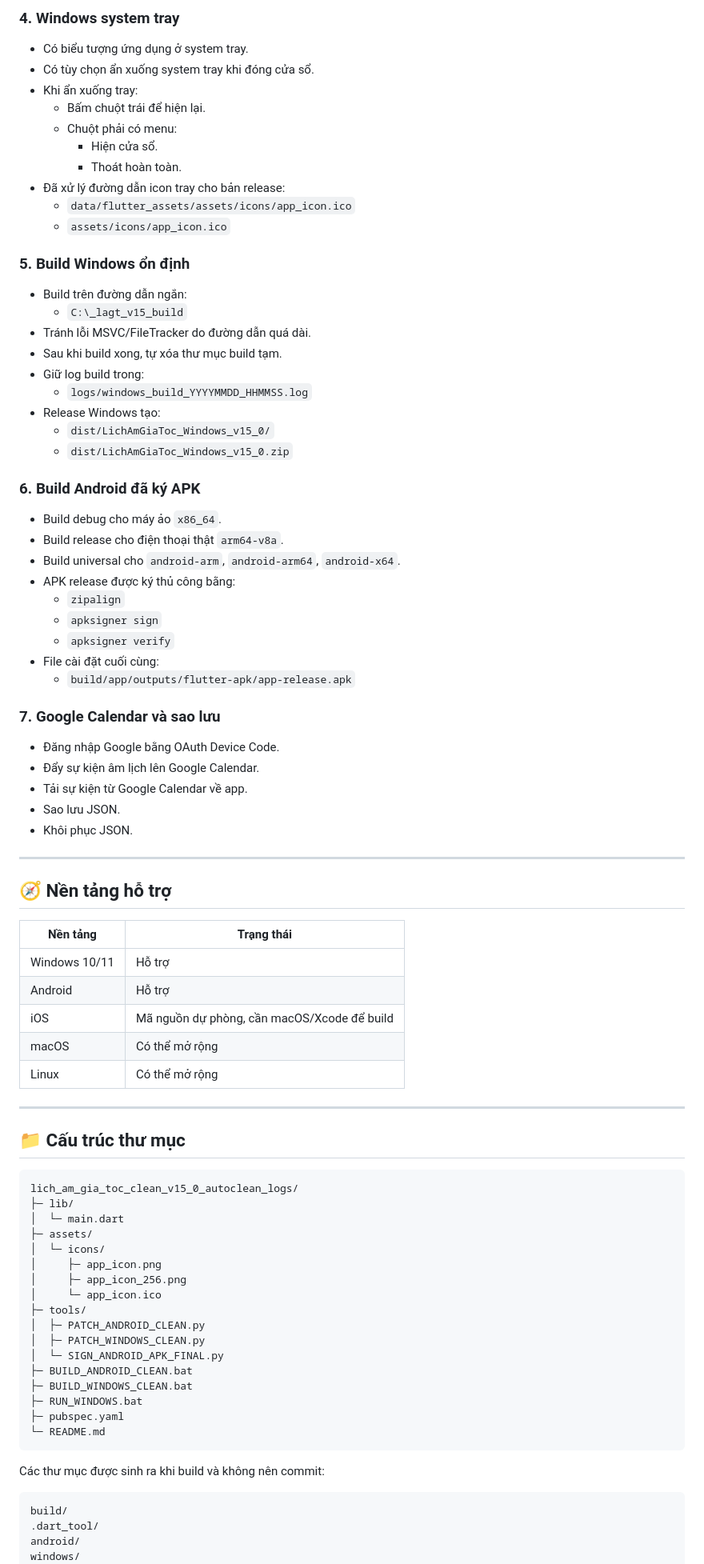
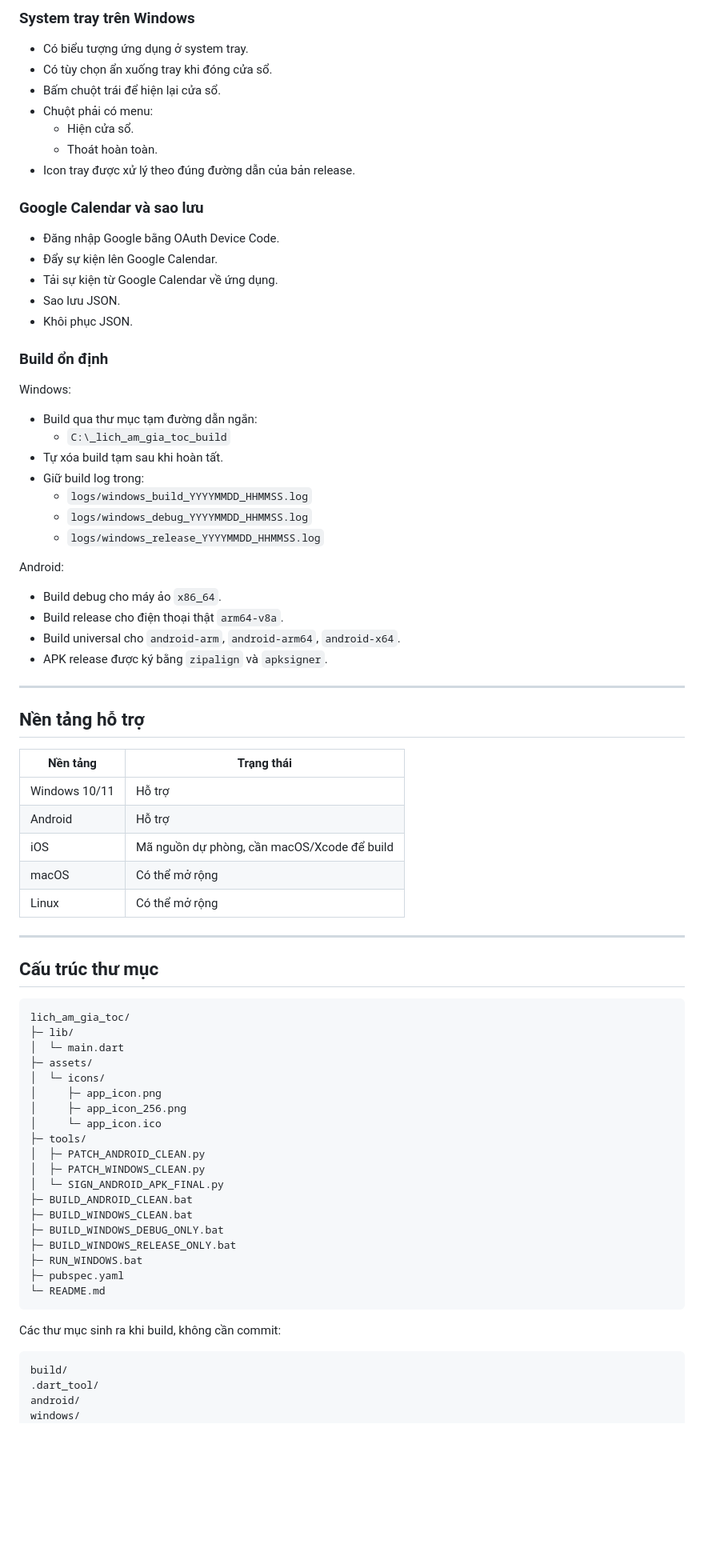
Before and after one commit to myleo198/lunar-calendar-save-day, a Markdown page: README.md, the part around one of its changes. Shown at 80% size. Rendered like a GitHub page; blank space fills up the shorter version.

````diff
--- a/README.md
+++ b/README.md
@@ -109,52 +89,44 @@ Mỗi sự kiện gồm:
 
-### 4. Windows system tray
+### System tray trên Windows
 
 - Có biểu tượng ứng dụng ở system tray.
-- Có tùy chọn ẩn xuống system tray khi đóng cửa sổ.
-- Khi ẩn xuống tray:
-  - Bấm chuột trái để hiện lại.
-  - Chuột phải có menu:
-    - Hiện cửa sổ.
-    - Thoát hoàn toàn.
-- Đã xử lý đường dẫn icon tray cho bản release:
-  - `data/flutter_assets/assets/icons/app_icon.ico`
-  - `assets/icons/app_icon.ico`
+- Có tùy chọn ẩn xuống tray khi đóng cửa sổ.
+- Bấm chuột trái để hiện lại cửa sổ.
+- Chuột phải có menu:
+  - Hiện cửa sổ.
+  - Thoát hoàn toàn.
+- Icon tray được xử lý theo đúng đường dẫn của bản release.
 
-### 5. Build Windows ổn định
+### Google Calendar và sao lưu
 
-- Build trên đường dẫn ngắn:
-  - `C:\_lagt_v15_build`
-- Tránh lỗi MSVC/FileTracker do đường dẫn quá dài.
-- Sau khi build xong, tự xóa thư mục build tạm.
-- Giữ log build trong:
+- Đăng nhập Google bằng OAuth Device Code.
+- Đẩy sự kiện lên Google Calendar.
+- Tải sự kiện từ Google Calendar về ứng dụng.
+- Sao lưu JSON.
+- Khôi phục JSON.
+
+### Build ổn định
+
+Windows:
+
+- Build qua thư mục tạm đường dẫn ngắn:
+  - `C:\_lich_am_gia_toc_build`
+- Tự xóa build tạm sau khi hoàn tất.
+- Giữ build log trong:
   - `logs/windows_build_YYYYMMDD_HHMMSS.log`
-- Release Windows tạo:
-  - `dist/LichAmGiaToc_Windows_v15_0/`
-  - `dist/LichAmGiaToc_Windows_v15_0.zip`
+  - `logs/windows_debug_YYYYMMDD_HHMMSS.log`
+  - `logs/windows_release_YYYYMMDD_HHMMSS.log`
 
-### 6. Build Android đã ký APK
+Android:
 
 - Build debug cho máy ảo `x86_64`.
 - Build release cho điện thoại thật `arm64-v8a`.
 - Build universal cho `android-arm`, `android-arm64`, `android-x64`.
-- APK release được ký thủ công bằng:
-  - `zipalign`
-  - `apksigner sign`
-  - `apksigner verify`
-- File cài đặt cuối cùng:
-  - `build/app/outputs/flutter-apk/app-release.apk`
-
-### 7. Google Calendar và sao lưu
-
-- Đăng nhập Google bằng OAuth Device Code.
-- Đẩy sự kiện âm lịch lên Google Calendar.
-- Tải sự kiện từ Google Calendar về app.
-- Sao lưu JSON.
-- Khôi phục JSON.
+- APK release được ký bằng `zipalign` và `apksigner`.
 
 ---
 
-## 🧭 Nền tảng hỗ trợ
+## Nền tảng hỗ trợ
 
 | Nền tảng | Trạng thái |
 |---|---|
@@ -166,10 +138,10 @@ Mỗi sự kiện gồm:
 
 ---
 
-## 📁 Cấu trúc thư mục
+## Cấu trúc thư mục
 
 ```text
-lich_am_gia_toc_clean_v15_0_autoclean_logs/
+lich_am_gia_toc/
 ├─ lib/
 │  └─ main.dart
 ├─ assets/
@@ -183,12 +155,14 @@ lich_am_gia_toc_clean_v15_0_autoclean_logs/
 │  └─ SIGN_ANDROID_APK_FINAL.py
 ├─ BUILD_ANDROID_CLEAN.bat
 ├─ BUILD_WINDOWS_CLEAN.bat
+├─ BUILD_WINDOWS_DEBUG_ONLY.bat
+├─ BUILD_WINDOWS_RELEASE_ONLY.bat
 ├─ RUN_WINDOWS.bat
 ├─ pubspec.yaml
 └─ README.md
 ```
 
-Các thư mục được sinh ra khi build và không nên commit:
+Các thư mục sinh ra khi build, không cần commit:
 
 ```text
 build/
````
Also changed, not shown: other parts of README.md (+155 -87 lines).
